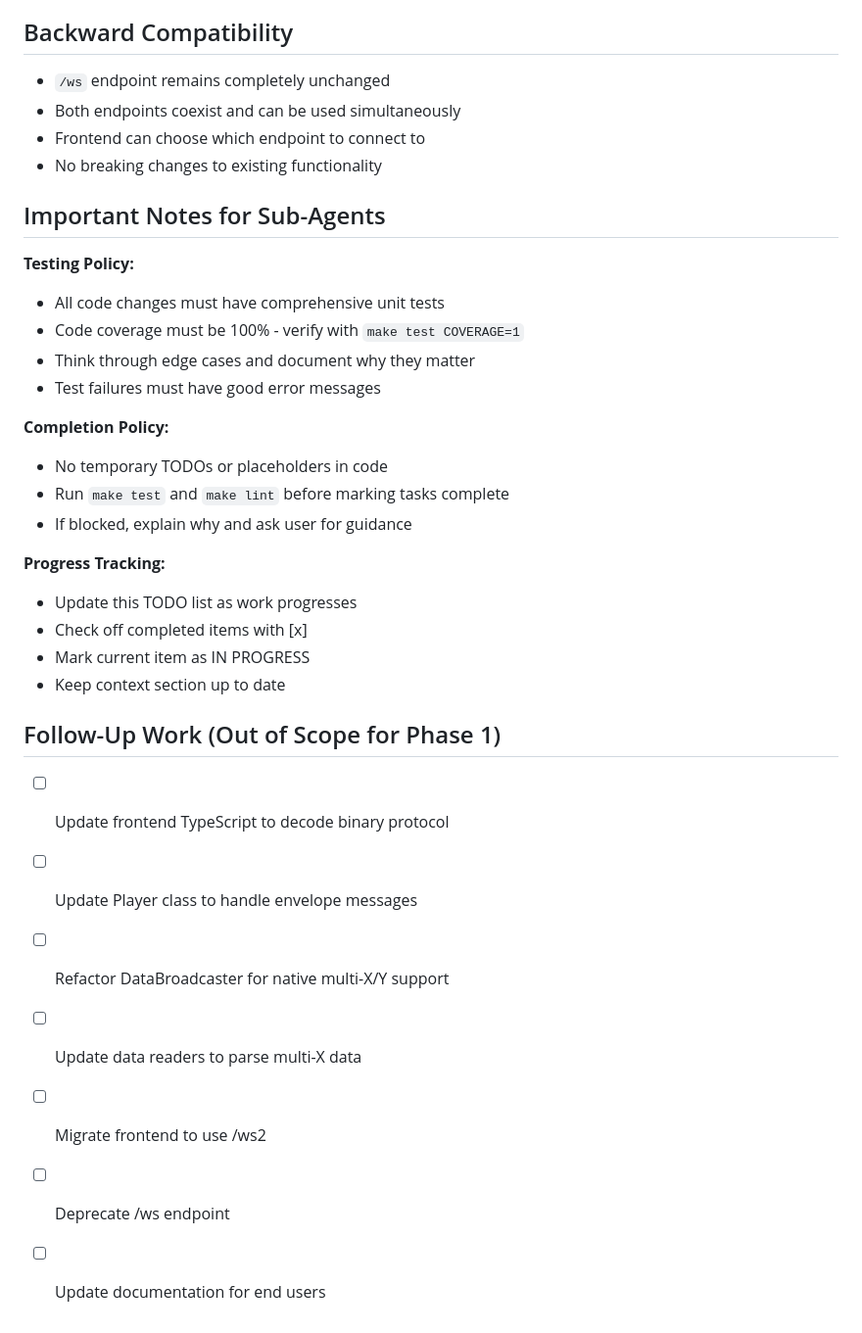
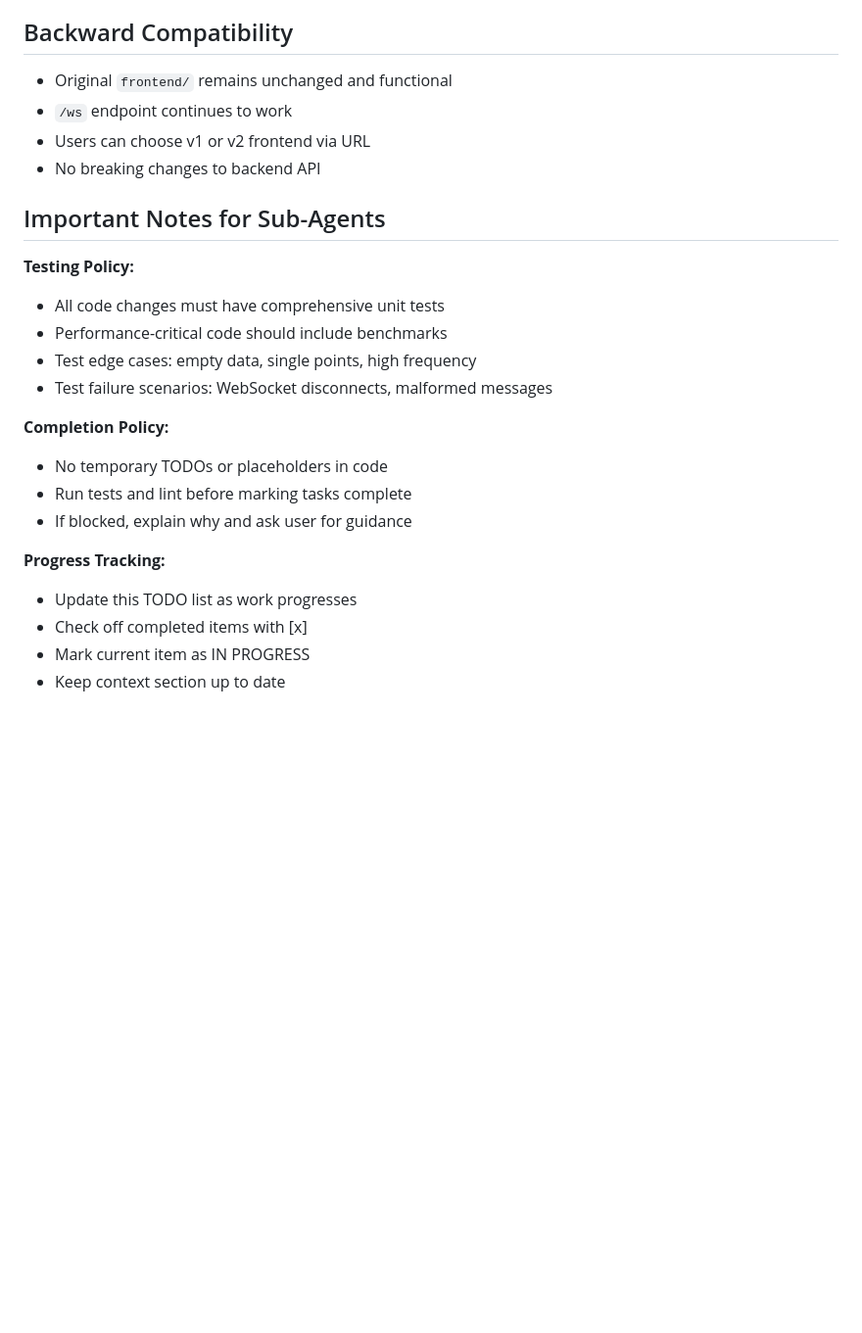
Before and after one commit to cactusdynamics/wesplot, a Markdown page: CURRENT_TASK.md, the part around one of its changes. Shown at 98% size. Drawn GitHub-style; blank space fills up the shorter version.

```diff
--- a/CURRENT_TASK.md
+++ b/CURRENT_TASK.md
@@ -109,22 +116,22 @@ This is a **phased refactoring**. We cannot change everything at once, so we're
 
 ## Backward Compatibility
 
-- `/ws` endpoint remains completely unchanged
-- Both endpoints coexist and can be used simultaneously
-- Frontend can choose which endpoint to connect to
-- No breaking changes to existing functionality
+- Original `frontend/` remains unchanged and functional
+- `/ws` endpoint continues to work
+- Users can choose v1 or v2 frontend via URL
+- No breaking changes to backend API
 
 ## Important Notes for Sub-Agents
 
 **Testing Policy:**
 - All code changes must have comprehensive unit tests
-- Code coverage must be 100% - verify with `make test COVERAGE=1`
-- Think through edge cases and document why they matter
-- Test failures must have good error messages
+- Performance-critical code should include benchmarks
+- Test edge cases: empty data, single points, high frequency
+- Test failure scenarios: WebSocket disconnects, malformed messages
 
 **Completion Policy:**
 - No temporary TODOs or placeholders in code
-- Run `make test` and `make lint` before marking tasks complete
+- Run tests and lint before marking tasks complete
 - If blocked, explain why and ask user for guidance
 
 **Progress Tracking:**
@@ -132,13 +139,3 @@ This is a **phased refactoring**. We cannot change everything at once, so we're
 - Check off completed items with [x]
 - Mark current item as IN PROGRESS
 - Keep context section up to date
-
-## Follow-Up Work (Out of Scope for Phase 1)
-
-- [ ] Update frontend TypeScript to decode binary protocol
-- [ ] Update Player class to handle envelope messages
-- [ ] Refactor DataBroadcaster for native multi-X/Y support
-- [ ] Update data readers to parse multi-X data
-- [ ] Migrate frontend to use /ws2
-- [ ] Deprecate /ws endpoint
-- [ ] Update documentation for end users
```
Also changed, not shown: other parts of CURRENT_TASK.md (+92 -85 lines).
